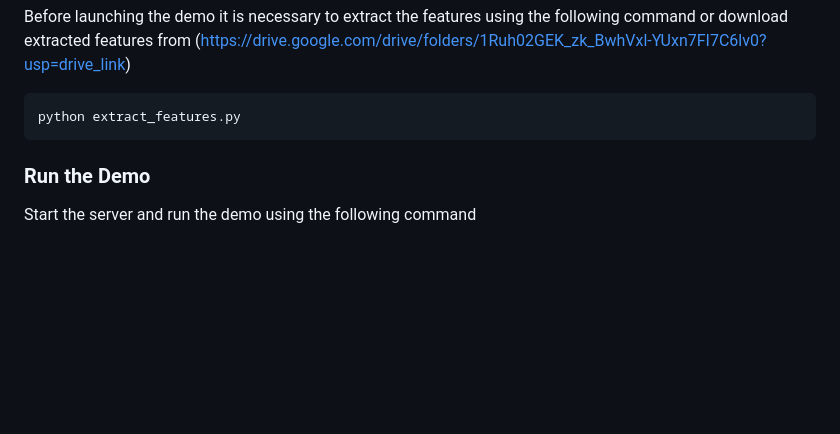
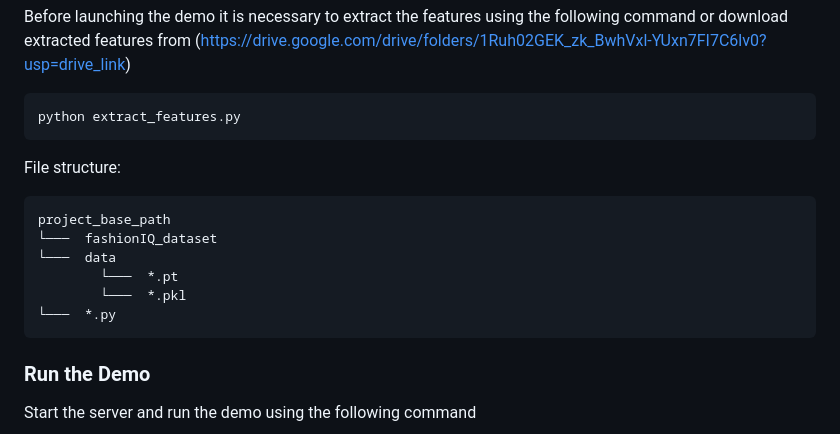
Before and after one commit to Yamakaze-chan/CLIP_fashionIQ, a Markdown page: README.md, the part around the change. Rendered like a GitHub page; blank space fills up the shorter version.

````diff
--- a/README.md
+++ b/README.md
@@ -80,6 +80,15 @@ using the following command or download extracted features from (https://drive.g
 ```shell
 python extract_features.py
 ```
+File structure:
+```
+project_base_path
+└───  fashionIQ_dataset
+└───  data
+        └───  *.pt
+        └───  *.pkl
+└───  *.py
+```
 
 ### Run the Demo
 Start the server and run the demo using the following command
````
